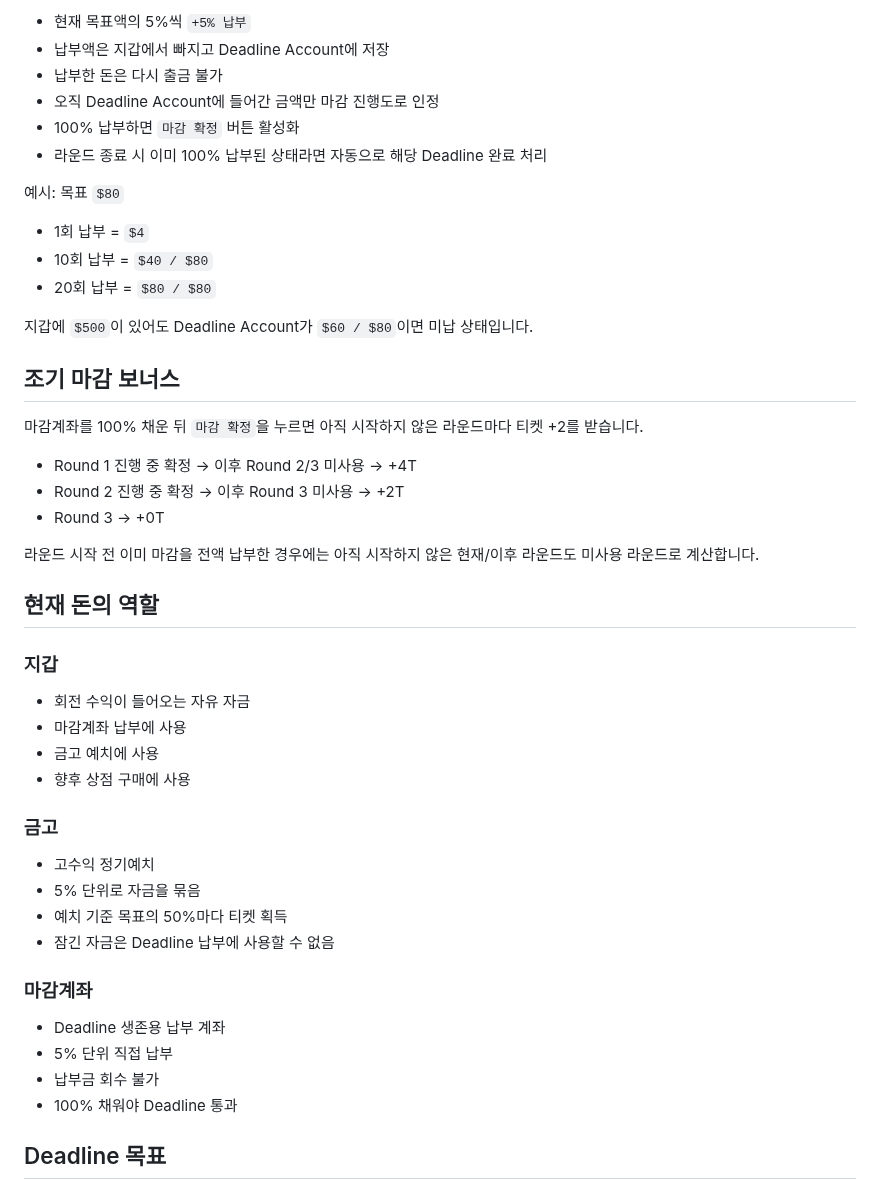
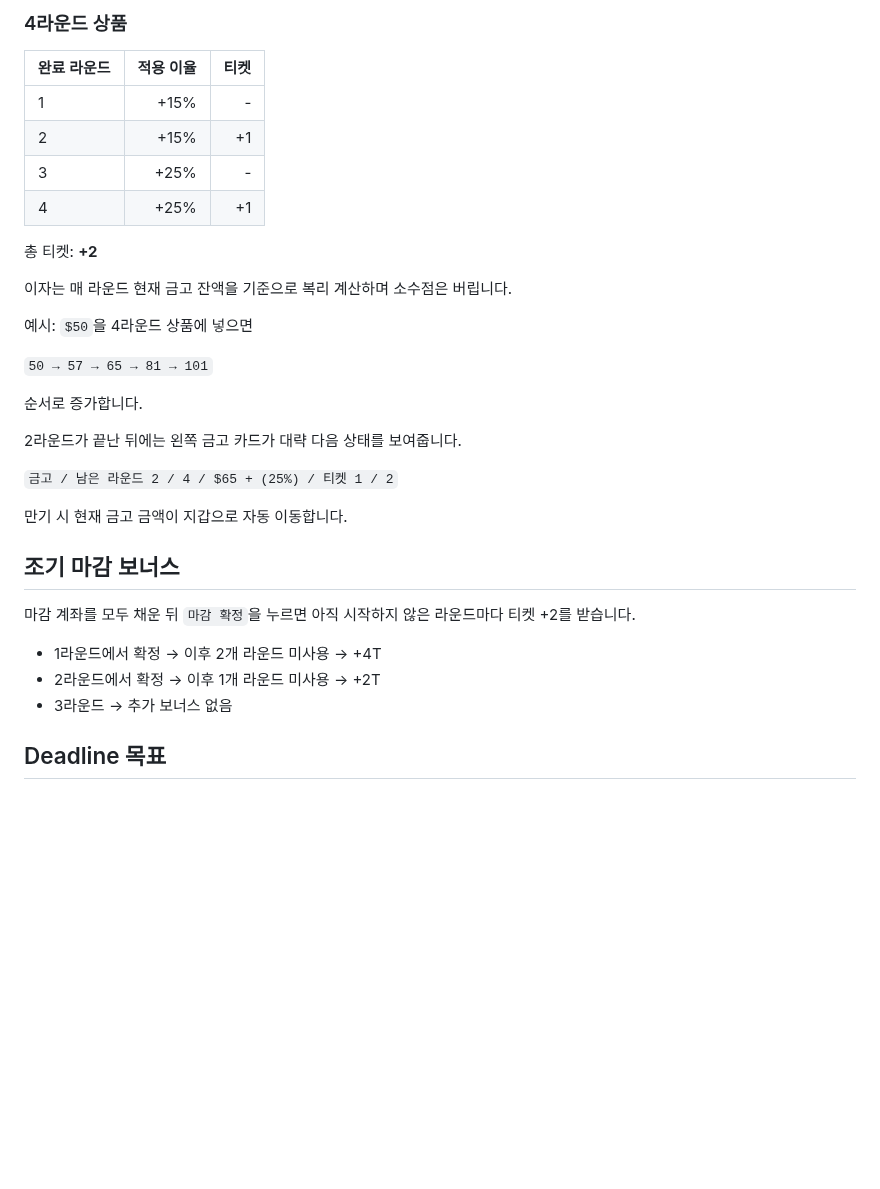
Before and after one commit to kimhjrr6495-cmyk/kdyun, a Markdown page: README.md, the part around one of its changes. Drawn GitHub-style; blank space fills up the shorter version.

```diff
--- a/README.md
+++ b/README.md
@@ -78,51 +83,36 @@ CloverPit에서 영감을 받은 2D 5×3 슬롯머신 로그라이트 프로젝
 
-- 현재 목표액의 5%씩 `+5% 납부`
-- 납부액은 지갑에서 빠지고 Deadline Account에 저장
-- 납부한 돈은 다시 출금 불가
-- 오직 Deadline Account에 들어간 금액만 마감 진행도로 인정
-- 100% 납부하면 `마감 확정` 버튼 활성화
-- 라운드 종료 시 이미 100% 납부된 상태라면 자동으로 해당 Deadline 완료 처리
+### 4라운드 상품
 
-예시: 목표 `$80`
+| 완료 라운드 | 적용 이율 | 티켓 |
+| --- | ---: | ---: |
+| 1 | +15% | - |
+| 2 | +15% | +1 |
+| 3 | +25% | - |
+| 4 | +25% | +1 |
 
-- 1회 납부 = `$4`
-- 10회 납부 = `$40 / $80`
-- 20회 납부 = `$80 / $80`
+총 티켓: **+2**
 
-지갑에 `$500`이 있어도 Deadline Account가 `$60 / $80`이면 미납 상태입니다.
+이자는 매 라운드 현재 금고 잔액을 기준으로 복리 계산하며 소수점은 버립니다.
+
+예시: `$50`을 4라운드 상품에 넣으면
+
+`50 → 57 → 65 → 81 → 101`
+
+순서로 증가합니다.
+
+2라운드가 끝난 뒤에는 왼쪽 금고 카드가 대략 다음 상태를 보여줍니다.
+
+`금고 / 남은 라운드 2 / 4 / $65 + (25%) / 티켓 1 / 2`
+
+만기 시 현재 금고 금액이 지갑으로 자동 이동합니다.
 
 ## 조기 마감 보너스
 
-마감계좌를 100% 채운 뒤 `마감 확정`을 누르면 아직 시작하지 않은 라운드마다 티켓 +2를 받습니다.
+마감 계좌를 모두 채운 뒤 `마감 확정`을 누르면 아직 시작하지 않은 라운드마다 티켓 +2를 받습니다.
 
-- Round 1 진행 중 확정 → 이후 Round 2/3 미사용 → +4T
-- Round 2 진행 중 확정 → 이후 Round 3 미사용 → +2T
-- Round 3 → +0T
-
-라운드 시작 전 이미 마감을 전액 납부한 경우에는 아직 시작하지 않은 현재/이후 라운드도 미사용 라운드로 계산합니다.
-
-## 현재 돈의 역할
-
-### 지갑
-
-- 회전 수익이 들어오는 자유 자금
-- 마감계좌 납부에 사용
-- 금고 예치에 사용
-- 향후 상점 구매에 사용
-
-### 금고
-
-- 고수익 정기예치
-- 5% 단위로 자금을 묶음
-- 예치 기준 목표의 50%마다 티켓 획득
-- 잠긴 자금은 Deadline 납부에 사용할 수 없음
-
-### 마감계좌
-
-- Deadline 생존용 납부 계좌
-- 5% 단위 직접 납부
-- 납부금 회수 불가
-- 100% 채워야 Deadline 통과
+- 1라운드에서 확정 → 이후 2개 라운드 미사용 → +4T
+- 2라운드에서 확정 → 이후 1개 라운드 미사용 → +2T
+- 3라운드 → 추가 보너스 없음
 
 ## Deadline 목표
 
```
Also changed, not shown: other parts of README.md (+61 -68 lines).
